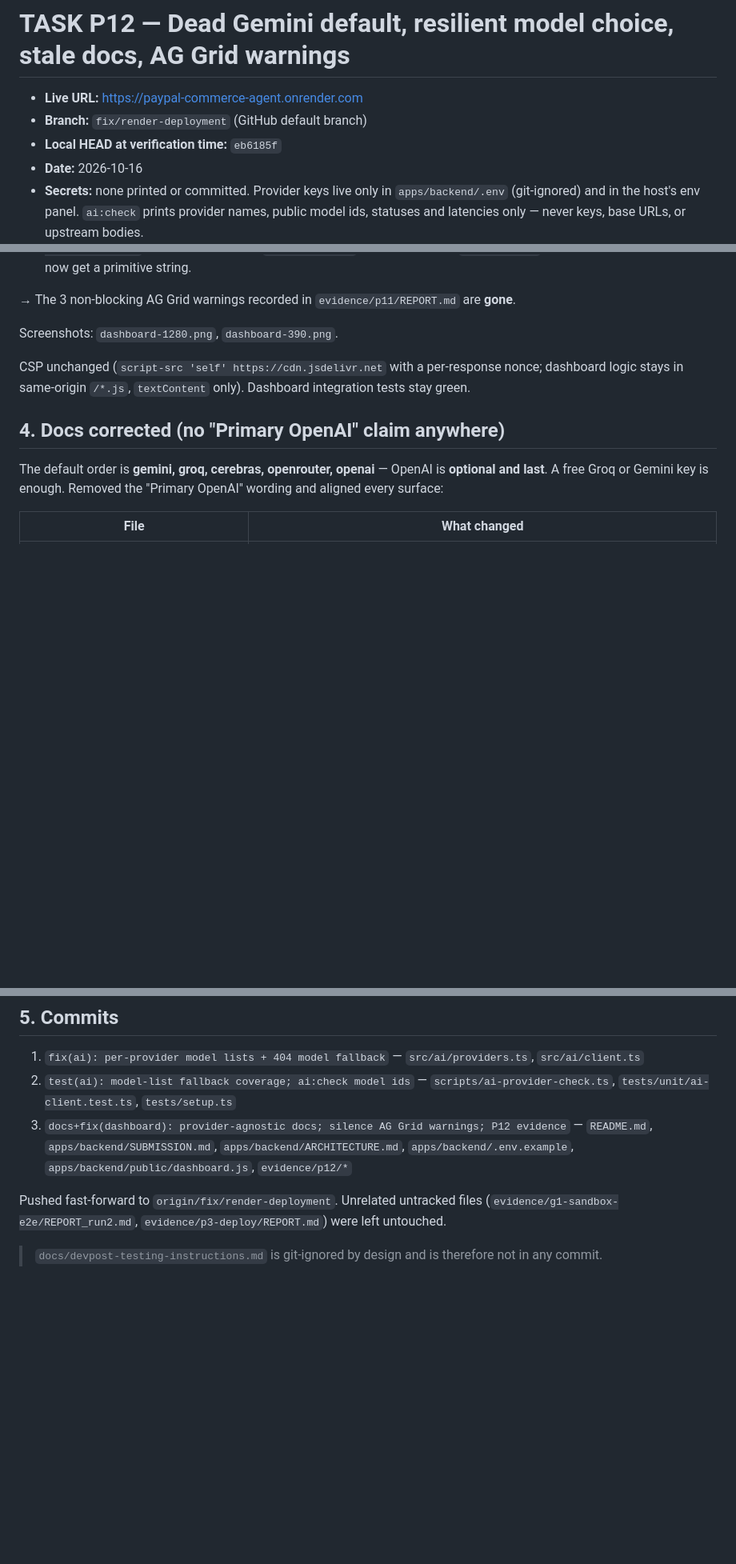
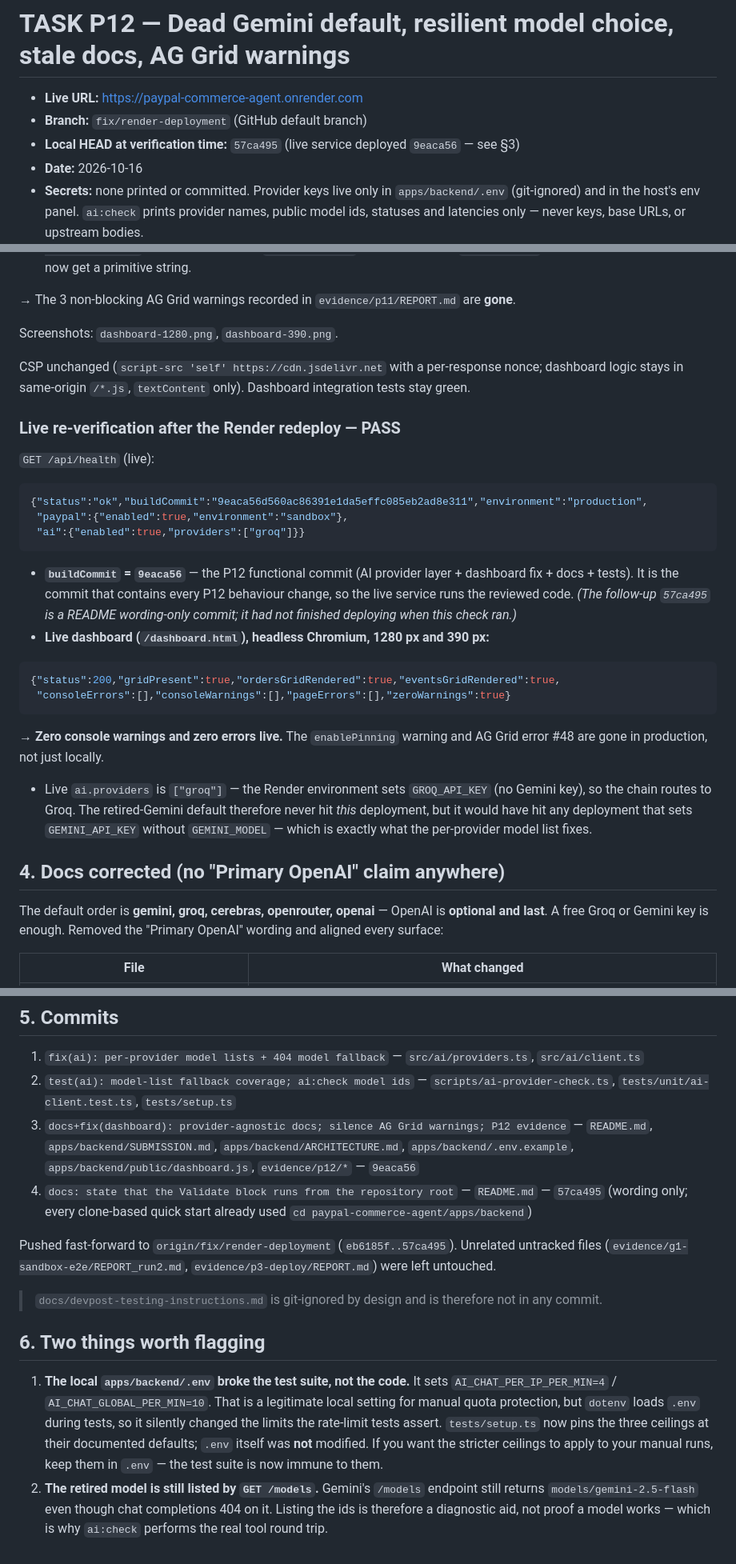
Before and after one commit to oemeraydemir/paypal-commerce-agent, a Markdown page: evidence/p12/REPORT.md, 3 parts joined by grey strips. Shown at 80% size. Drawn GitHub-style; blank space fills up the shorter version.

Commit message:
docs(evidence): record P12 live re-verification (0 warnings live, buildCommit 9eaca56)
Appends the post-deploy live results to evidence/p12/REPORT.md: live buildCommit
9eaca56 matches the P12 functional commit; live /dashboard.html renders both grids
with consoleErrors=[] consoleWarnings=[] pageErrors=[] (zero warnings, matching the
local run). Notes that Render sets only GROQ_API_KEY, and the two gotchas: the local
.env rate-limit ceilings that broke the suite, and that Gemini /models still lists
the retired gemini-2.5-flash.

````diff
--- a/evidence/p12/REPORT.md
+++ b/evidence/p12/REPORT.md
@@ -2,7 +2,7 @@
 
 - **Live URL:** https://paypal-commerce-agent.onrender.com
 - **Branch:** `fix/render-deployment` (GitHub default branch)
-- **Local HEAD at verification time:** `eb6185f`
+- **Local HEAD at verification time:** `57ca495` (live service deployed `9eaca56` — see §3)
 - **Date:** 2026-10-16
 - **Secrets:** none printed or committed. Provider keys live only in `apps/backend/.env` (git-ignored)
   and in the host's env panel. `ai:check` prints provider names, public model ids, statuses and
@@ -149,6 +149,34 @@ Screenshots: `dashboard-1280.png`, `dashboard-390.png`.
 CSP unchanged (`script-src 'self' https://cdn.jsdelivr.net` with a per-response nonce; dashboard
 logic stays in same-origin `/*.js`, `textContent` only). Dashboard integration tests stay green.
 
+### Live re-verification after the Render redeploy — **PASS**
+
+`GET /api/health` (live):
+
+```json
+{"status":"ok","buildCommit":"9eaca56d560ac86391e1da5effc085eb2ad8e311","environment":"production",
+ "paypal":{"enabled":true,"environment":"sandbox"},
+ "ai":{"enabled":true,"providers":["groq"]}}
+```
+
+- **`buildCommit` = `9eaca56`** — the P12 functional commit (AI provider layer + dashboard fix +
+  docs + tests). It is the commit that contains every P12 behaviour change, so the live service runs
+  the reviewed code. *(The follow-up `57ca495` is a README wording-only commit; it had not finished
+  deploying when this check ran.)*
+- **Live dashboard (`/dashboard.html`), headless Chromium, 1280 px and 390 px:**
+
+```json
+{"status":200,"gridPresent":true,"ordersGridRendered":true,"eventsGridRendered":true,
+ "consoleErrors":[],"consoleWarnings":[],"pageErrors":[],"zeroWarnings":true}
+```
+
+→ **Zero console warnings and zero errors live.** The `enablePinning` warning and AG Grid error #48
+are gone in production, not just locally.
+- Live `ai.providers` is `["groq"]` — the Render environment sets `GROQ_API_KEY` (no Gemini key), so
+  the chain routes to Groq. The retired-Gemini default therefore never hit *this* deployment, but it
+  would have hit any deployment that sets `GEMINI_API_KEY` without `GEMINI_MODEL` — which is exactly
+  what the per-provider model list fixes.
+
 ## 4. Docs corrected (no "Primary OpenAI" claim anywhere)
 
 The default order is **gemini, groq, cerebras, openrouter, openai** — OpenAI is **optional and last**.
@@ -176,9 +204,24 @@ before recovering. The **YouTube** and **Team** TODOs remain visible.
    `tests/unit/ai-client.test.ts`, `tests/setup.ts`
 3. `docs+fix(dashboard): provider-agnostic docs; silence AG Grid warnings; P12 evidence` —
    `README.md`, `apps/backend/SUBMISSION.md`, `apps/backend/ARCHITECTURE.md`,
-   `apps/backend/.env.example`, `apps/backend/public/dashboard.js`, `evidence/p12/*`
+   `apps/backend/.env.example`, `apps/backend/public/dashboard.js`, `evidence/p12/*` — `9eaca56`
+4. `docs: state that the Validate block runs from the repository root` — `README.md` — `57ca495`
+   (wording only; every clone-based quick start already used
+   `cd paypal-commerce-agent/apps/backend`)
 
-Pushed fast-forward to `origin/fix/render-deployment`. Unrelated untracked files
+Pushed fast-forward to `origin/fix/render-deployment` (`eb6185f..57ca495`). Unrelated untracked files
 (`evidence/g1-sandbox-e2e/REPORT_run2.md`, `evidence/p3-deploy/REPORT.md`) were left untouched.
 
 > `docs/devpost-testing-instructions.md` is git-ignored by design and is therefore not in any commit.
+
+## 6. Two things worth flagging
+
+1. **The local `apps/backend/.env` broke the test suite, not the code.** It sets
+   `AI_CHAT_PER_IP_PER_MIN=4` / `AI_CHAT_GLOBAL_PER_MIN=10`. That is a legitimate local setting for
+   manual quota protection, but `dotenv` loads `.env` during tests, so it silently changed the limits
+   the rate-limit tests assert. `tests/setup.ts` now pins the three ceilings at their documented
+   defaults; `.env` itself was **not** modified. If you want the stricter ceilings to apply to your
+   manual runs, keep them in `.env` — the test suite is now immune to them.
+2. **The retired model is still listed by `GET /models`.** Gemini's `/models` endpoint still returns
+   `models/gemini-2.5-flash` even though chat completions 404 on it. Listing the ids is therefore a
+   diagnostic aid, not proof a model works — which is why `ai:check` performs the real tool round trip.
````
